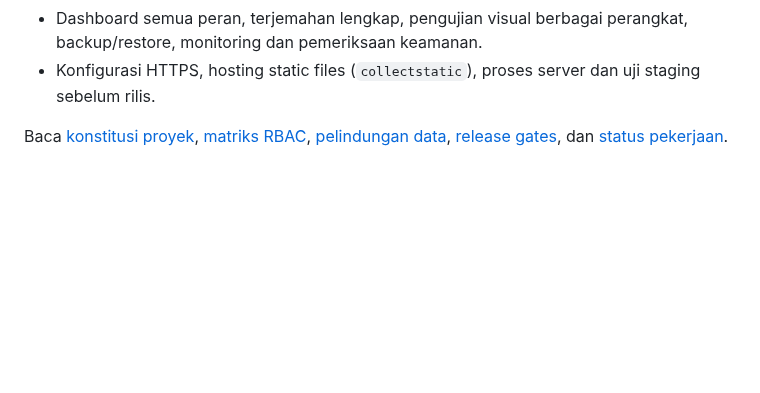
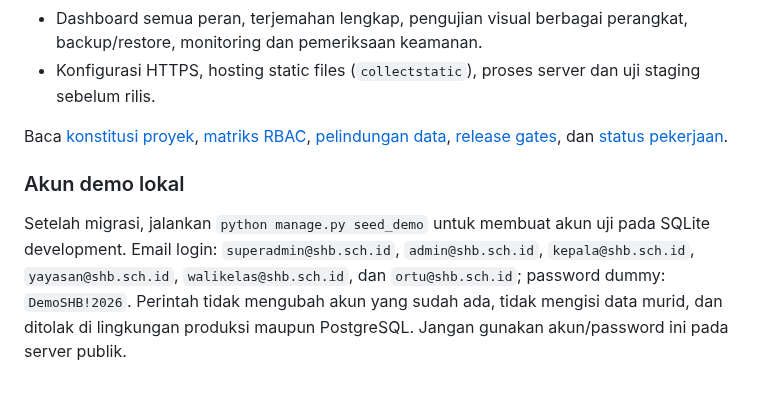
Before and after one commit to sugeng-riyanto/SHB-Portal, a Markdown page: README.md, the part around the change. Rendered like a GitHub page; blank space fills up the shorter version.

Commit message:
Add local-only demo accounts: README.md

```diff
--- a/README.md
+++ b/README.md
@@ -83,3 +83,6 @@ Untuk SMTP, isi environment server sesuai panduan, lalu aktifkan `SHB_EMAIL_ENAB
 - Konfigurasi HTTPS, hosting static files (`collectstatic`), proses server dan uji staging sebelum rilis.
 
 Baca [konstitusi proyek](docs/PROJECT_CONSTITUTION.md), [matriks RBAC](docs/RBAC_MATRIX.md), [pelindungan data](docs/PRIVACY_PDP.md), [release gates](docs/RELEASE_GATES.md), dan [status pekerjaan](docs/AI_HANDOFF.md).
+
+### Akun demo lokal
+Setelah migrasi, jalankan `python manage.py seed_demo` untuk membuat akun uji pada SQLite development. Email login: `superadmin@shb.sch.id`, `admin@shb.sch.id`, `kepala@shb.sch.id`, `yayasan@shb.sch.id`, `walikelas@shb.sch.id`, dan `ortu@shb.sch.id`; password dummy: `DemoSHB!2026`. Perintah tidak mengubah akun yang sudah ada, tidak mengisi data murid, dan ditolak di lingkungan produksi maupun PostgreSQL. Jangan gunakan akun/password ini pada server publik.
```
